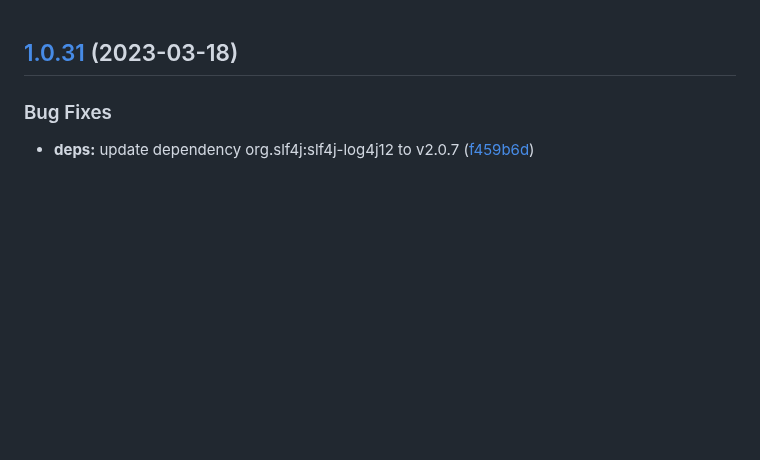
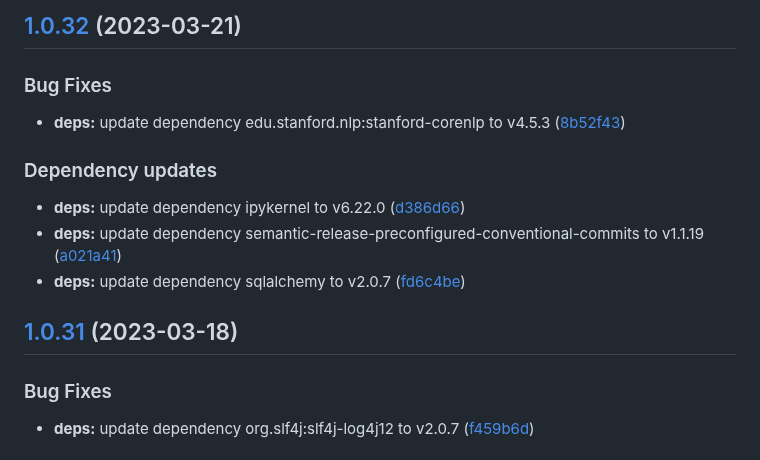
Before and after one commit to w4bo/explain, a Markdown page: CHANGELOG.md, the part around the change. GitHub-like rendering; blank space fills up the shorter version.

Commit message:
chore(release): 1.0.32 [skip ci]
## [1.0.32](https://github.com/w4bo/explain/compare/1.0.31...1.0.32) (2023-03-21)

### Bug Fixes

* **deps:** update dependency edu.stanford.nlp:stanford-corenlp to v4.5.3 ([8b52f43](https://github.com/w4bo/explain/commit/8b52f43e1be24e4426d6c1a79565aa1e0cd68009))

### Dependency updates

* **deps:** update dependency ipykernel to v6.22.0 ([d386d66](https://github.com/w4bo/explain/commit/d386d66a346f0c99b00cf7472df1f9b232000a3b))
* **deps:** update dependency semantic-release-preconfigured-conventional-commits to v1.1.19 ([a021a41](https://github.com/w4bo/explain/commit/a021a41802e94678c37ca744252aa2fcb1cf4754))
* **deps:** update dependency sqlalchemy to v2.0.7 ([fd6c4be](https://github.com/w4bo/explain/commit/fd6c4be9eebd7d758d98a8a13df7dcdd9fdece33))

```diff
--- a/CHANGELOG.md
+++ b/CHANGELOG.md
@@ -1,3 +1,17 @@
+## [1.0.32](https://github.com/w4bo/explain/compare/1.0.31...1.0.32) (2023-03-21)
+
+
+### Bug Fixes
+
+* **deps:** update dependency edu.stanford.nlp:stanford-corenlp to v4.5.3 ([8b52f43](https://github.com/w4bo/explain/commit/8b52f43e1be24e4426d6c1a79565aa1e0cd68009))
+
+
+### Dependency updates
+
+* **deps:** update dependency ipykernel to v6.22.0 ([d386d66](https://github.com/w4bo/explain/commit/d386d66a346f0c99b00cf7472df1f9b232000a3b))
+* **deps:** update dependency semantic-release-preconfigured-conventional-commits to v1.1.19 ([a021a41](https://github.com/w4bo/explain/commit/a021a41802e94678c37ca744252aa2fcb1cf4754))
+* **deps:** update dependency sqlalchemy to v2.0.7 ([fd6c4be](https://github.com/w4bo/explain/commit/fd6c4be9eebd7d758d98a8a13df7dcdd9fdece33))
+
 ## [1.0.31](https://github.com/w4bo/explain/compare/1.0.30...1.0.31) (2023-03-18)
 
 
```
